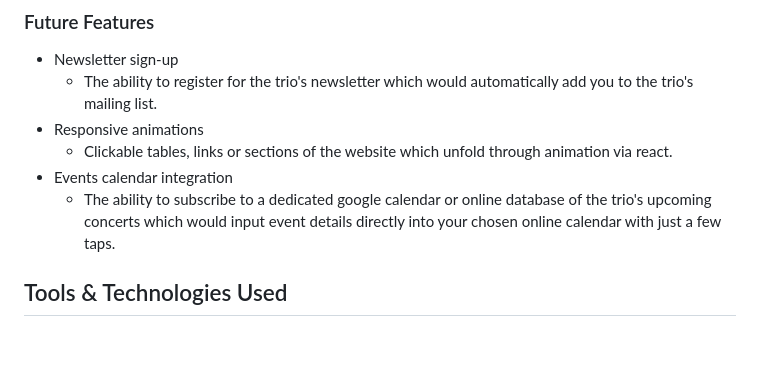
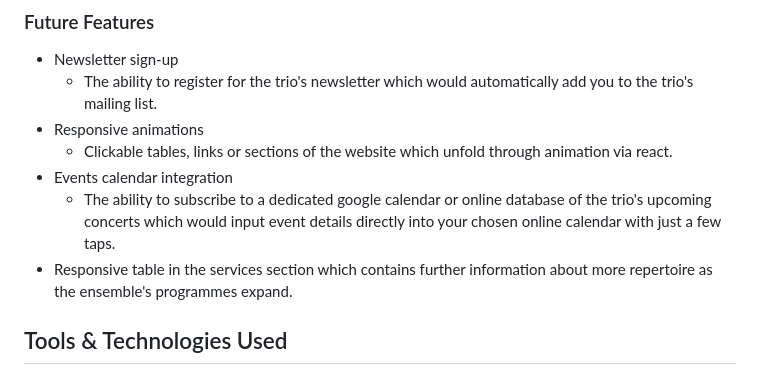
Before and after one commit to RaymondBrien/farrenc-trio, a Markdown page: README.md, the part around the change. Rendered like a GitHub page; blank space fills up the shorter version.

Commit message:
Further update the future features in README.md

```diff
--- a/README.md
+++ b/README.md
@@ -155,6 +155,7 @@ Hint: the more, the merrier! -->
     - Clickable tables, links or sections of the website which unfold through animation via react.
 - Events calendar integration
     - The ability to subscribe to a dedicated google calendar or online database of the trio's upcoming concerts which would input event details directly into your chosen online calendar with just a few taps.
+- Responsive table in the services section which contains further information about more repertoire as the ensemble's programmes expand.
 
 ## Tools & Technologies Used
 
```
